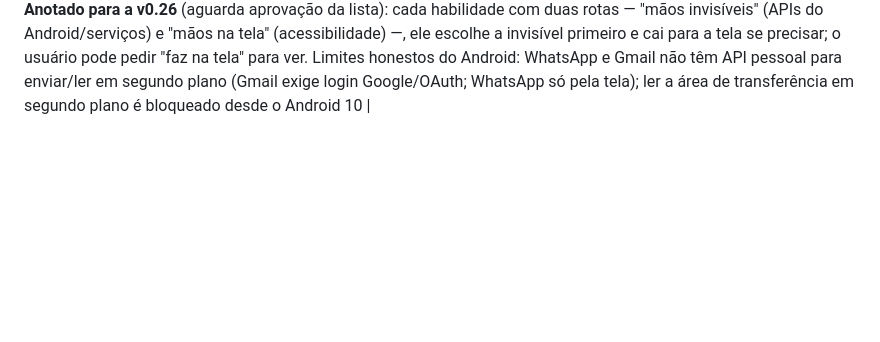
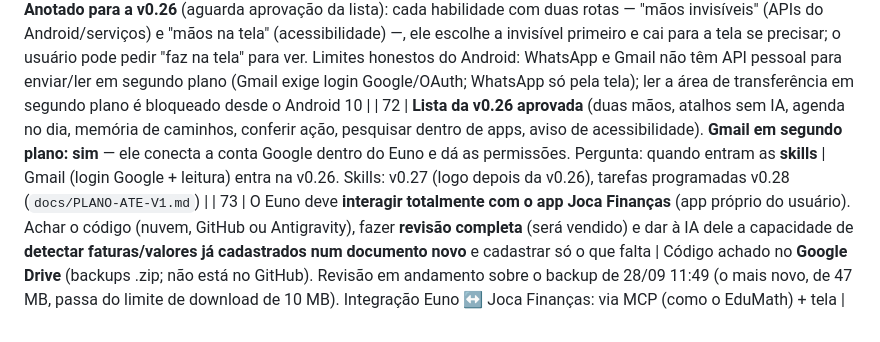
Before and after one commit to JoctaEng/PROJETO-JARVIS-ANDROID, a Markdown page: docs/PEDIDOS-DO-USUARIO.md, the part around the change. GitHub-like rendering; blank space fills up the shorter version.

Commit message:
docs: pedidos 72-73 (v0.26 aprovada, Gmail, Joca Finanças)
Co-Authored-By: Claude Opus 5.5 <noreply@anthropic.com>
Claude-Session: https://claude.ai/code/session_01WJAnXCPXwfWoP7eTqpZ9QE

```diff
--- a/docs/PEDIDOS-DO-USUARIO.md
+++ b/docs/PEDIDOS-DO-USUARIO.md
@@ -107,3 +107,5 @@ Visão ("o que é isto?" com câmera/tela); reconhecer a voz do usuário no "Oi
 | 69 | Prints (tela inicial **0.24.0**): Clara/Victoria 3D escolhidas, mas a tela inicial mostra o **rosto e o texto do Guardião 2D** ("Protetor", "Guerreiro de olhar firme…"). Exige: o rosto e o texto do avatar escolhido em todo lugar. Queixa maior: **o Euno parece mais burro que antes e é inconsistente** (uma hora sabe mexer na agenda, ir a um lugar, abrir e ficar; outra não). Quer o "corpo" (atuadores, parâmetros, mecanismos) perfeito para o cérebro: saber quando agir, como agir, como pegar, como continuar. Vai mandar relatório e conversas | Prints eram da 0.24.0 (antes da 0.25.x); a 0.25.0/0.25.1 já trocam rosto, nome e descrição pelo avatar 3D — **conferir no aparelho**. Hipótese da inconsistência: o cérebro que responde muda (no 3º print o **Groq gpt-oss-20b está em 1º**; ele é bem mais fraco com ferramentas que o Gemini). Plano a validar com o relatório: atuadores determinísticos (receitas por app, ex.: abrir a agenda direto no dia por intent), conferir o resultado de cada ação, memória de ações que deram certo e turnos com ferramentas sempre no cérebro mais forte. **Aguardando relatório e conversas** |
 | 70 | Antes da v0.26: **revisão geral** do código, das ferramentas e das habilidades; corrigir, ajustar e testar o que estiver inconsistente; depois listar o que entra na nova versão | **Feito na 0.25.2** (aguarda CI e teste): 15 correções em `docs/REVISAO-GERAL-0.25.2.md`; lista da v0.26 apresentada para aprovação |
 | 71 | O poder dele deve ser **duplo**: fazer em **segundo plano** (pesquisar, escrever, copiar, salvar etc. sem mostrar o app) **e** pela **tela** (abrir e mexer no app). Podem trabalhar juntos, mas cada um deve funcionar **perfeitamente sozinho** | **Anotado para a v0.26** (aguarda aprovação da lista): cada habilidade com duas rotas — "mãos invisíveis" (APIs do Android/serviços) e "mãos na tela" (acessibilidade) —, ele escolhe a invisível primeiro e cai para a tela se precisar; o usuário pode pedir "faz na tela" para ver. Limites honestos do Android: WhatsApp e Gmail não têm API pessoal para enviar/ler em segundo plano (Gmail exige login Google/OAuth; WhatsApp só pela tela); ler a área de transferência em segundo plano é bloqueado desde o Android 10 |
+| 72 | **Lista da v0.26 aprovada** (duas mãos, atalhos sem IA, agenda no dia, memória de caminhos, conferir ação, pesquisar dentro de apps, aviso de acessibilidade). **Gmail em segundo plano: sim** — ele conecta a conta Google dentro do Euno e dá as permissões. Pergunta: quando entram as **skills** | Gmail (login Google + leitura) entra na v0.26. Skills: v0.27 (logo depois da v0.26), tarefas programadas v0.28 (`docs/PLANO-ATE-V1.md`) |
+| 73 | O Euno deve **interagir totalmente com o app Joca Finanças** (app próprio do usuário). Achar o código (nuvem, GitHub ou Antigravity), fazer **revisão completa** (será vendido) e dar à IA dele a capacidade de **detectar faturas/valores já cadastrados num documento novo** e cadastrar só o que falta | Código achado no **Google Drive** (backups .zip; não está no GitHub). Revisão em andamento sobre o backup de 28/09 11:49 (o mais novo, de 47 MB, passa do limite de download de 10 MB). Integração Euno ↔ Joca Finanças: via MCP (como o EduMath) + tela |
```
